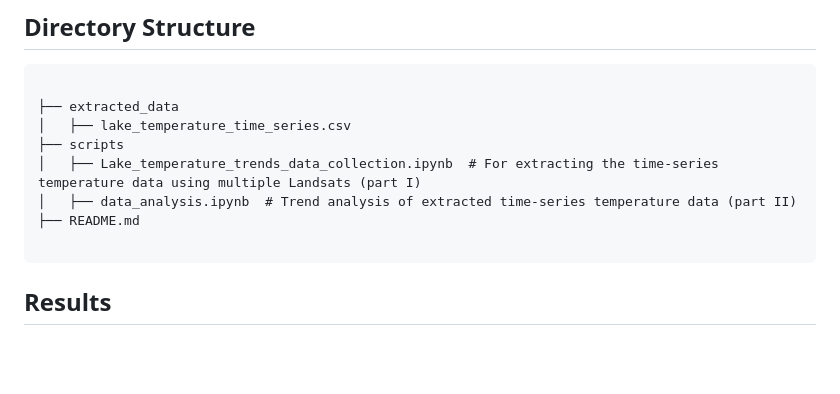
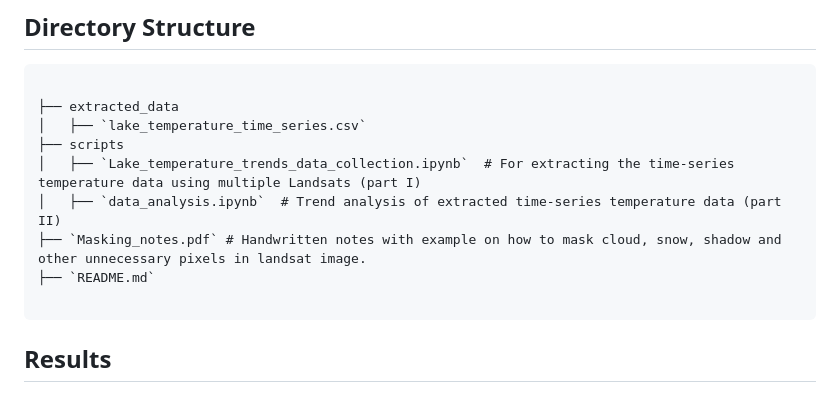
Before and after one commit to Bhatta6190/Machine-Learning-in-Remote-Sensing, a Markdown page: GEE/README.md, the part around the change printed below. GitHub-like rendering; blank space fills up the shorter version.

````diff
--- a/GEE/README.md
+++ b/GEE/README.md
@@ -22,11 +22,12 @@ Source: <a href="https://en.wikipedia.org/wiki/Phewa_Lake" target="_blank">Wikip
 ```
 
 ├── extracted_data
-│   ├── lake_temperature_time_series.csv
+│   ├── `lake_temperature_time_series.csv`
 ├── scripts
-│   ├── Lake_temperature_trends_data_collection.ipynb  # For extracting the time-series temperature data using multiple Landsats (part I)
-│   ├── data_analysis.ipynb  # Trend analysis of extracted time-series temperature data (part II)
-├── README.md
+│   ├── `Lake_temperature_trends_data_collection.ipynb`  # For extracting the time-series temperature data using multiple Landsats (part I)
+│   ├── `data_analysis.ipynb`  # Trend analysis of extracted time-series temperature data (part II)
+├── `Masking_notes.pdf` # Handwritten notes with example on how to mask cloud, snow, shadow and other unnecessary pixels in landsat image.
+├── `README.md`
 
 ```
 
````
Also changed, not shown: other parts of GEE/README.md (+1 -1 lines).
